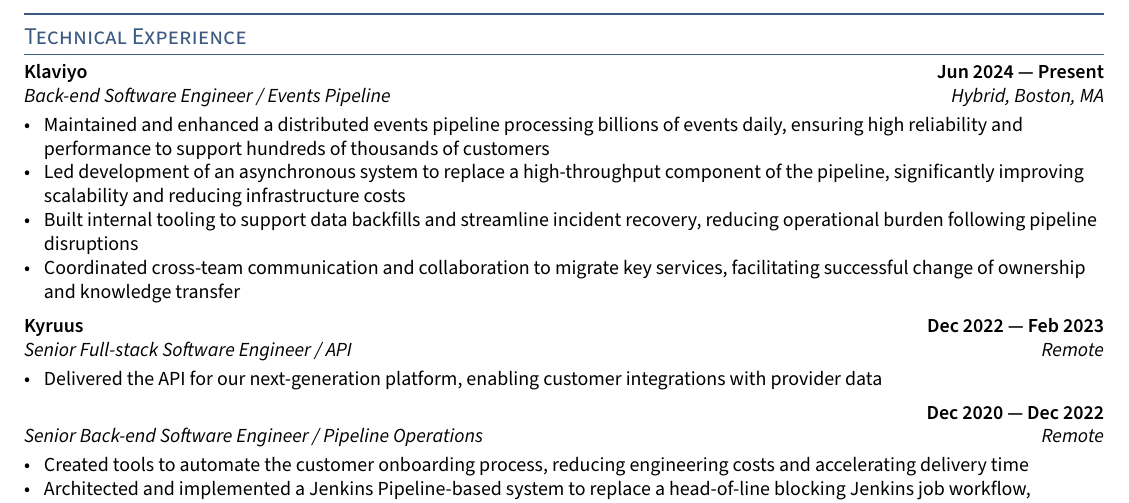
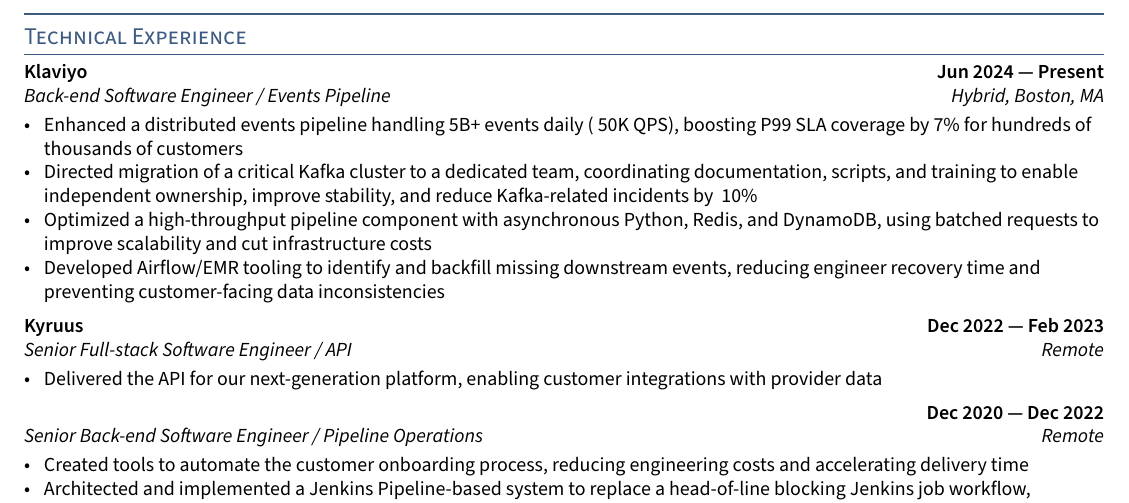
Before and after one commit to iambroadband/LaTeX-resume, a LaTeX CV (resume.tex, which reads sections/experience.tex): part of the page, cut so that both start at the same text. Compiled offline with pdfLaTeX.

Commit message:
Update Klaviyo.

```diff
--- a/sections/experience.tex
+++ b/sections/experience.tex
@@ -8,10 +8,10 @@
 \subsection{{Klaviyo \hfill Jun 2024 --- Present}}
 \subtext{Back-end Software Engineer / Events Pipeline \hfill Hybrid, Boston, MA}
 \begin{zitemize}
-\item Maintained and enhanced a distributed events pipeline processing billions of events daily, ensuring high reliability and performance to support hundreds of thousands of customers
-\item Led development of an asynchronous system to replace a high-throughput component of the pipeline, significantly improving scalability and reducing infrastructure costs
-\item Built internal tooling to support data backfills and streamline incident recovery, reducing operational burden following pipeline disruptions
-\item Coordinated cross-team communication and collaboration to migrate key services, facilitating successful change of ownership and knowledge transfer
+\item Enhanced a distributed events pipeline handling 5B+ events daily (~50K QPS), boosting P99 SLA coverage by 7\% for hundreds of thousands of customers
+\item Directed migration of a critical Kafka cluster to a dedicated team, coordinating documentation, scripts, and training to enable independent ownership, improve stability, and reduce Kafka-related incidents by ~10\%
+\item Optimized a high-throughput pipeline component with asynchronous Python, Redis, and DynamoDB, using batched requests to improve scalability and cut infrastructure costs
+\item Developed Airflow/EMR tooling to identify and backfill missing downstream events, reducing engineer recovery time and preventing customer-facing data inconsistencies
 \end{zitemize}
 
 %====================
```
Also changed, not shown: resume.pdf.
